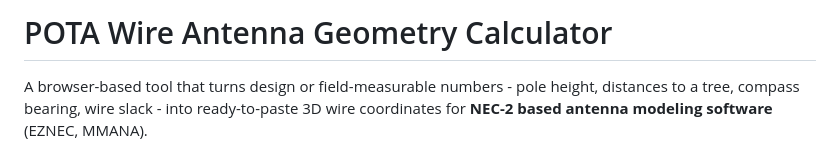
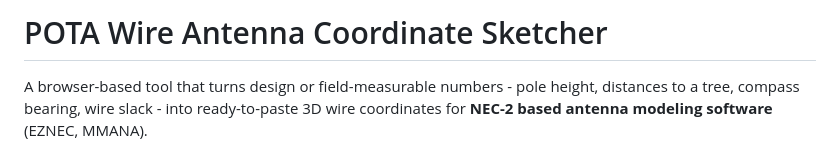
Before and after one commit to Tamooj/pota-wire-geometry-calc, a Markdown page: README.md, the part around the change. Rendered like a GitHub page.

Commit message:
Update README.md
Playing with Language

```diff
--- a/README.md
+++ b/README.md
@@ -1,4 +1,4 @@
-# POTA Wire Antenna Geometry Calculator
+# POTA Wire Antenna Coordinate Sketcher
 
 A browser-based tool that turns design or field-measurable numbers - pole height,
 distances to a tree, compass bearing, wire slack - into ready-to-paste 3D wire
```
